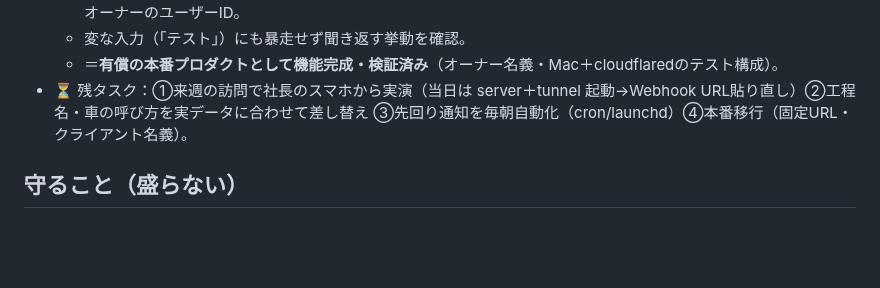
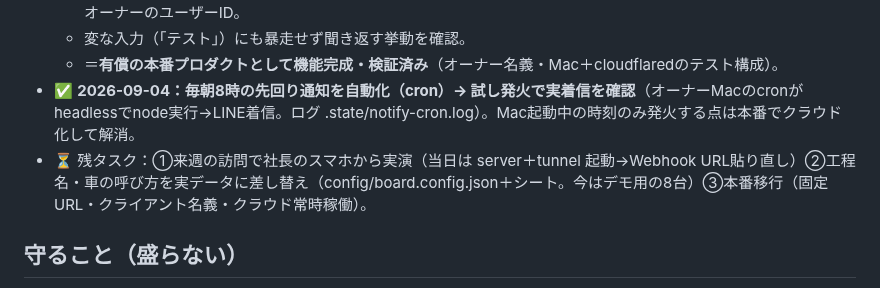
Before and after one commit to yamadatakujiro-sys/maruchu-hp, a Markdown page: ai-office-kit/docs/CASE-mochizuki-whiteboard.md, the part around the change. GitHub-like rendering; blank space fills up the shorter version.

Commit message:
望月オート：毎朝8時の先回り通知を自動化・cron試し発火で実着信を確認
Co-Authored-By: Claude Opus 4.8 <noreply@anthropic.com>
Claude-Session: https://claude.ai/code/session_0193NrYun6T6Ajt8yM19nBWY

```diff
--- a/ai-office-kit/docs/CASE-mochizuki-whiteboard.md
+++ b/ai-office-kit/docs/CASE-mochizuki-whiteboard.md
@@ -60,7 +60,8 @@
   - 🅒先回り通知（bin/notify.mjs --force）が実LINEに着信：納期被り・遅れ・本日納車の3種。NOTIFY_TARGET＝オーナーのユーザーID。
   - 変な入力（「テスト」）にも暴走せず聞き返す挙動を確認。
   - ＝**有償の本番プロダクトとして機能完成・検証済み**（オーナー名義・Mac＋cloudflaredのテスト構成）。
-- ⏳ 残タスク：①来週の訪問で社長のスマホから実演（当日は server＋tunnel 起動→Webhook URL貼り直し）②工程名・車の呼び方を実データに合わせて差し替え ③先回り通知を毎朝自動化（cron/launchd）④本番移行（固定URL・クライアント名義）。
+- ✅ **2026-09-04：毎朝8時の先回り通知を自動化（cron）→ 試し発火で実着信を確認**（オーナーMacのcronがheadlessでnode実行→LINE着信。ログ .state/notify-cron.log）。Mac起動中の時刻のみ発火する点は本番でクラウド化して解消。
+- ⏳ 残タスク：①来週の訪問で社長のスマホから実演（当日は server＋tunnel 起動→Webhook URL貼り直し）②工程名・車の呼び方を実データに差し替え（config/board.config.json＋シート。今はデモ用の8台）③本番移行（固定URL・クライアント名義・クラウド常時稼働）。
 
 ## 守ること（盛らない）
 - 写真からの見積もりは**「目安（正確は現車確認後）」**まで。保険は**「文面作成の支援」**であって保険会社と自動連携する話ではない。**精度・自動連携を約束しない。**
```
